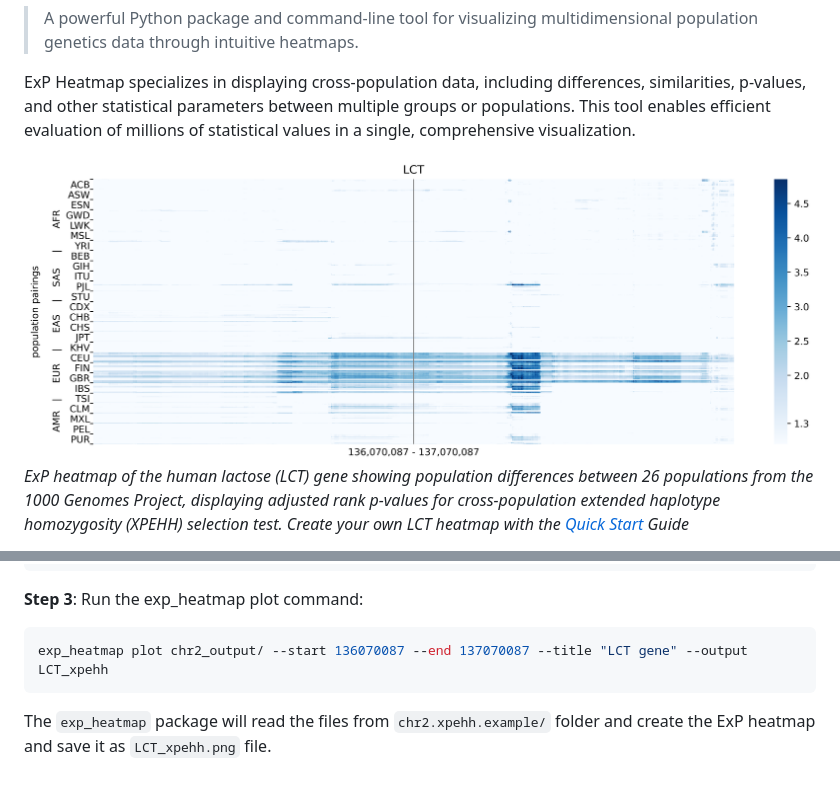
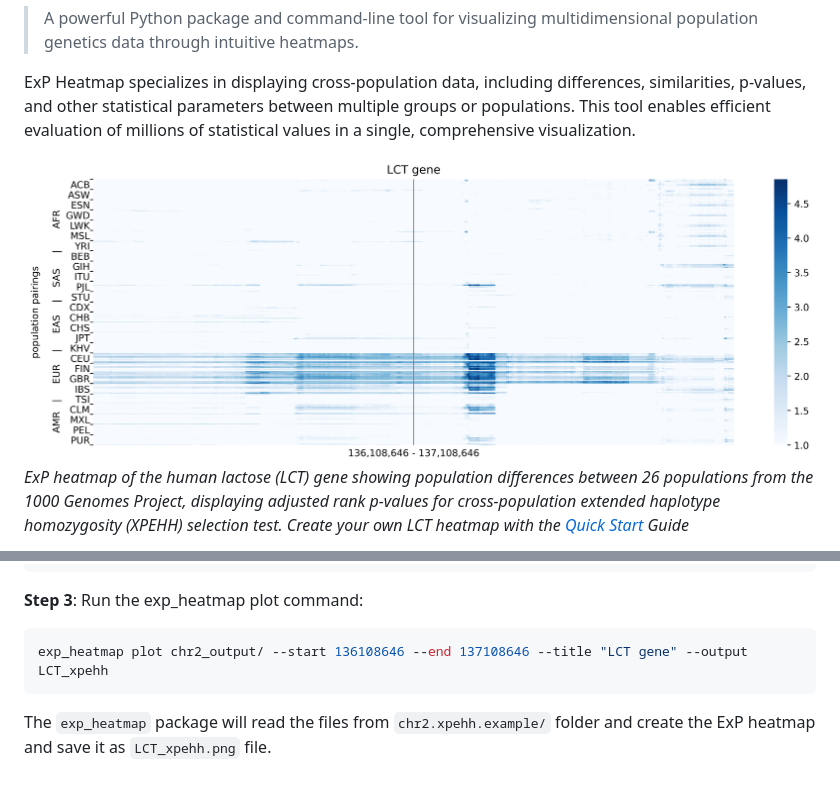
Before and after one commit to bioinfocz/exp_heatmap, a Markdown page: README.md, 2 parts joined by grey strips. GitHub-like rendering; pictures changed too: assets/LCT_gene.png.

Commit message:
Example correction

````diff
--- a/README.md
+++ b/README.md
@@ -66,7 +66,7 @@ tar -xzf chr2_output.tar.gz
 ```
 **Step 3**: Run the exp_heatmap plot command:
 ```bash
-exp_heatmap plot chr2_output/ --start 136070087 --end 137070087 --title "LCT gene" --output LCT_xpehh
+exp_heatmap plot chr2_output/ --start 136108646 --end 137108646 --title "LCT gene" --output LCT_xpehh
 ```
 The `exp_heatmap` package will read the files from `chr2.xpehh.example/` folder and create the ExP heatmap and save it as `LCT_xpehh.png` file.
 
````
